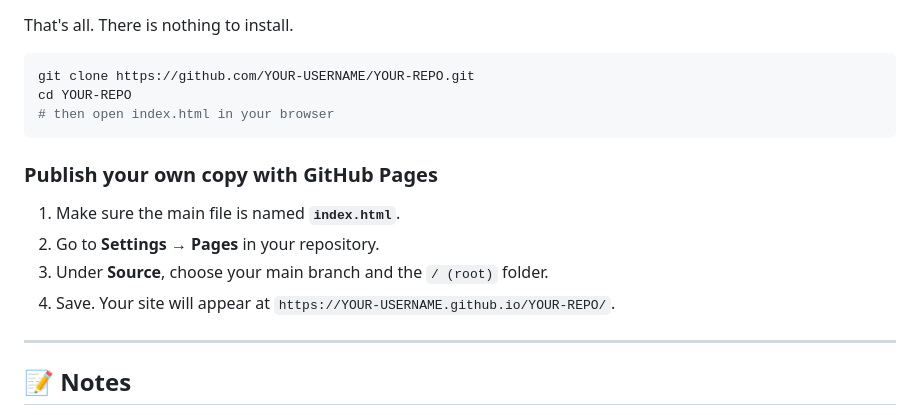
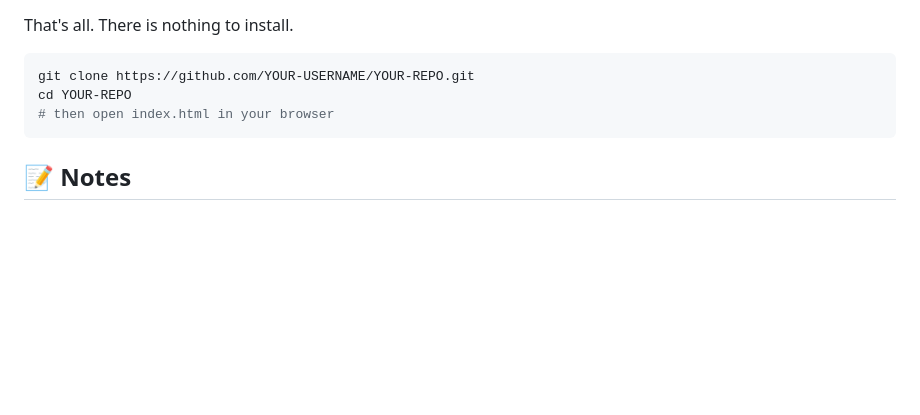
Before and after one commit to alhasanayon26/KeySprint--Cafe, a Markdown page: README.md, the part around the change. Rendered like a GitHub page; blank space fills up the shorter version.

Commit message:
Readme for KeySprint -- Cafe
Removed instructions for publishing with GitHub Pages to streamline the README.

````diff
--- a/README.md
+++ b/README.md
@@ -92,15 +92,6 @@ cd YOUR-REPO
 # then open index.html in your browser
 ```
 
-### Publish your own copy with GitHub Pages
-
-1. Make sure the main file is named **`index.html`**.
-2. Go to **Settings → Pages** in your repository.
-3. Under **Source**, choose your main branch and the `/ (root)` folder.
-4. Save. Your site will appear at `https://YOUR-USERNAME.github.io/YOUR-REPO/`.
-
----
-
 ## 📝 Notes
 
 - **Your data stays on your device.** Progress, history and settings are stored in your browser's local storage. Clearing your browser data, or using **Settings → Reset**, will erase them. Use the CSV export to keep a copy of your history.
````
